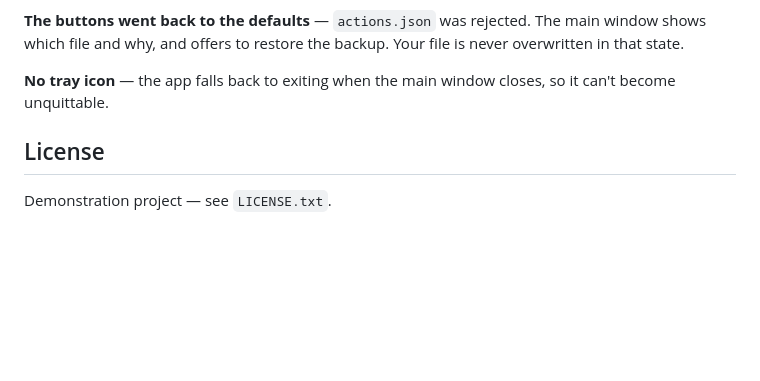
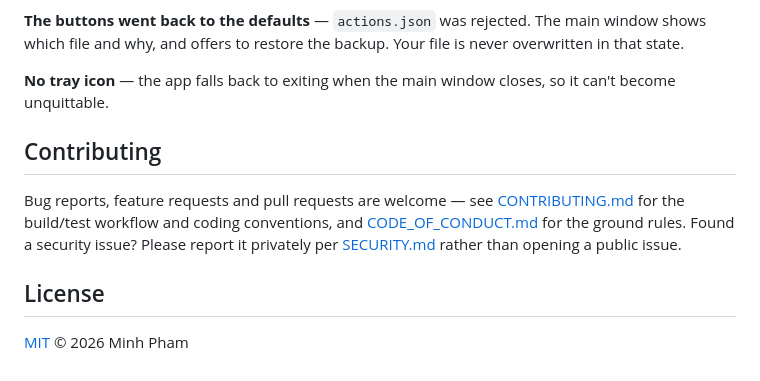
Before and after one commit to cmm-cmm/Action-Wheel, a Markdown page: README.md, the part around one of its changes. GitHub-like rendering; blank space fills up the shorter version.

```diff
--- a/README.md
+++ b/README.md
@@ -197,6 +230,10 @@ Both hooks are installed together or not at all. If only one goes in, the other
 
 **No tray icon** — the app falls back to exiting when the main window closes, so it can't become unquittable.
 
+## Contributing
+
+Bug reports, feature requests and pull requests are welcome — see [CONTRIBUTING.md](CONTRIBUTING.md) for the build/test workflow and coding conventions, and [CODE_OF_CONDUCT.md](CODE_OF_CONDUCT.md) for the ground rules. Found a security issue? Please report it privately per [SECURITY.md](SECURITY.md) rather than opening a public issue.
+
 ## License
 
-Demonstration project — see `LICENSE.txt`.
+[MIT](LICENSE.txt) © 2026 Minh Pham
```
Also changed, not shown: other parts of README.md (+40 -7 lines).
